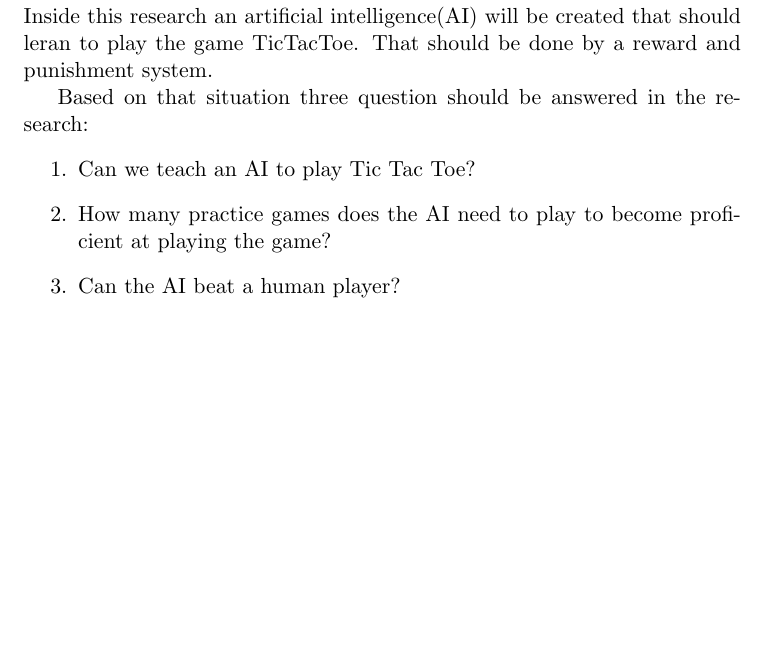
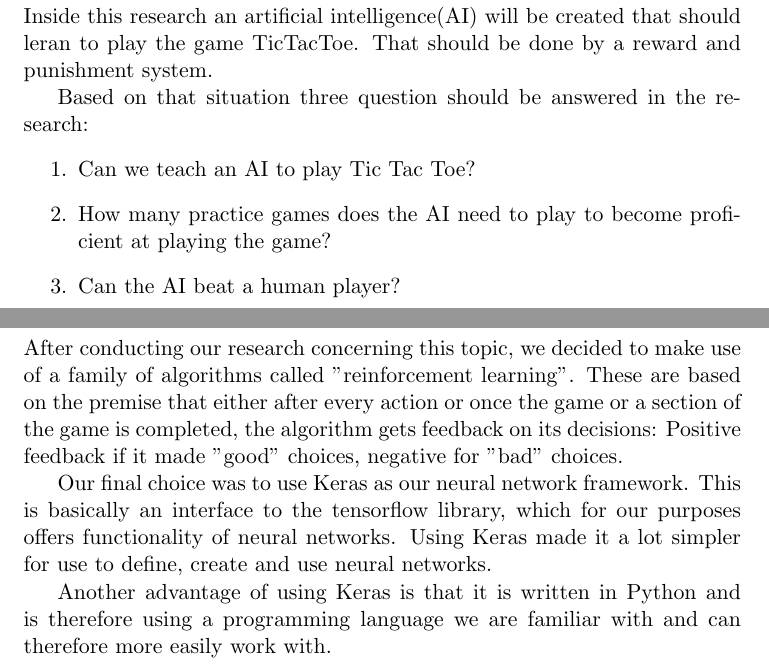
Before and after one commit to NicholasWalterFontys/DAMITicTacToe, a LaTeX document (TicTacToeAI/report/main.tex, which reads TicTacToeAI/report/implementationUsed.tex): part of page 2 of 8 before the commit and two parts of pages 2 and 4 of 8 after it, the two joined at a grey line, cut so that both start at the same text, the shorter picture padded with empty space. Compiled offline with pdfLaTeX; a LaTeX package or settings file that is missing is left out.

Commit message:
first version of implementation description

```diff
--- a/TicTacToeAI/report/implementationUsed.tex
+++ b/TicTacToeAI/report/implementationUsed.tex
@@ -1 +1,7 @@
 \section{Used Implementation Platform}
+
+After conducting our research concerning this topic, we decided to make use of a family of algorithms called "reinforcement learning". These are based on the premise that either after every action or once the game or a section of the game is completed, the algorithm gets feedback on its decisions: Positive feedback if it made "good" choices, negative for "bad" choices.
+
+Our final choice was to use Keras as our neural network framework. This is basically an interface to the tensorflow library, which for our purposes offers functionality of neural networks. Using Keras made it a lot simpler for use to define, create and use neural networks.
+
+Another advantage of using Keras is that it is written in Python and is therefore using a programming language we are familiar with and can therefore more easily work with.
```
